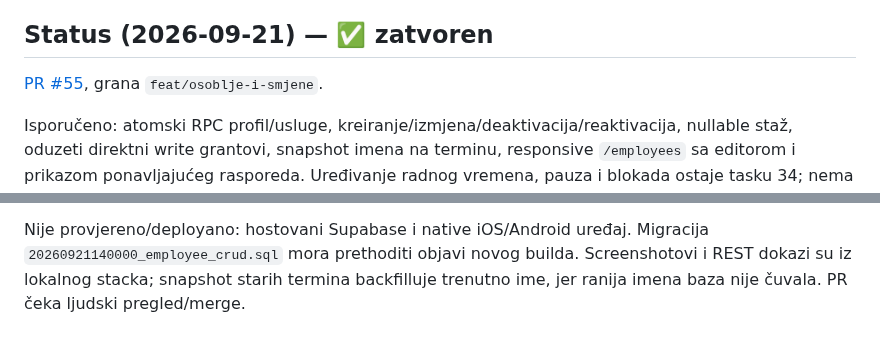
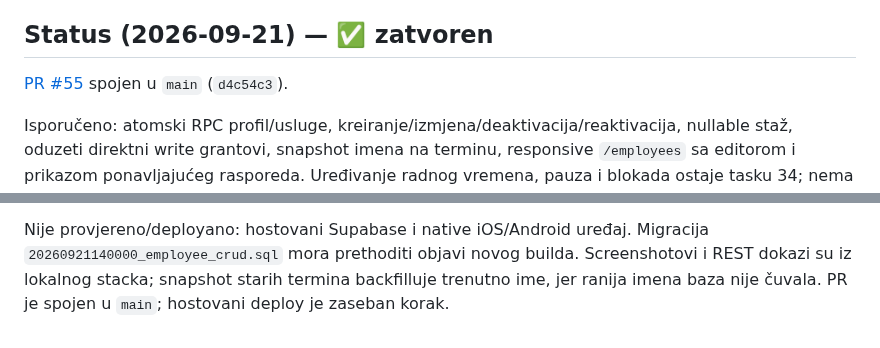
Before and after one commit to htuco/salon-booking-platform, a Markdown page: tasks/sprint-3/33-osoblje-i-smjene.md, 2 parts joined by grey strips. Rendered like a GitHub page.

```diff
--- a/tasks/sprint-3/33-osoblje-i-smjene.md
+++ b/tasks/sprint-3/33-osoblje-i-smjene.md
@@ -30,7 +30,7 @@ Salon dodaje i uklanja radnike i određuje ko radi kada.
 
 ## Status (2026-09-21) — ✅ zatvoren
 
-[PR #55](https://github.com/htuco/salon-booking-platform/pull/55), grana `feat/osoblje-i-smjene`.
+[PR #55](https://github.com/htuco/salon-booking-platform/pull/55) spojen u `main` (`d4c54c3`).
 
 Isporučeno: atomski RPC profil/usluge, kreiranje/izmjena/deaktivacija/reaktivacija,
 nullable staž, oduzeti direktni write grantovi, snapshot imena na terminu, responsive
@@ -61,4 +61,4 @@ zatvaranju streama mogao ostati nedovršen; sada prvo uklanja widget/pretplatu.
 Nije provjereno/deployano: hostovani Supabase i native iOS/Android uređaj. Migracija
 `20260921140000_employee_crud.sql` mora prethoditi objavi novog builda. Screenshotovi i
 REST dokazi su iz lokalnog stacka; snapshot starih termina backfilluje trenutno ime,
-jer ranija imena baza nije čuvala. PR čeka ljudski pregled/merge.
+jer ranija imena baza nije čuvala. PR je spojen u `main`; hostovani deploy je zaseban korak.
```
Also changed, not shown: other parts of tasks/sprint-3/33-osoblje-i-smjene.md (+2 -2 lines), tasks/CURRENT.md (+2 -2 lines), tasks/sprint-3/README.md (+2 -2 lines).
